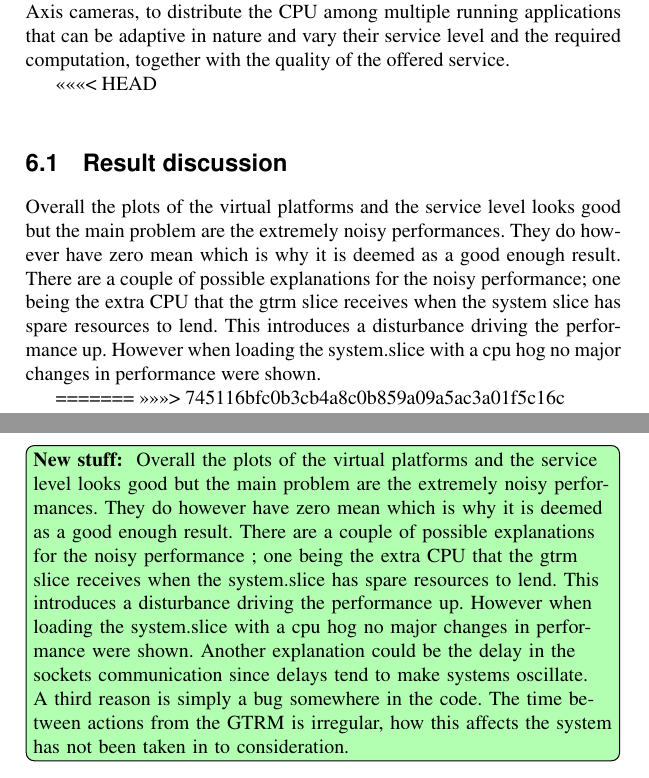
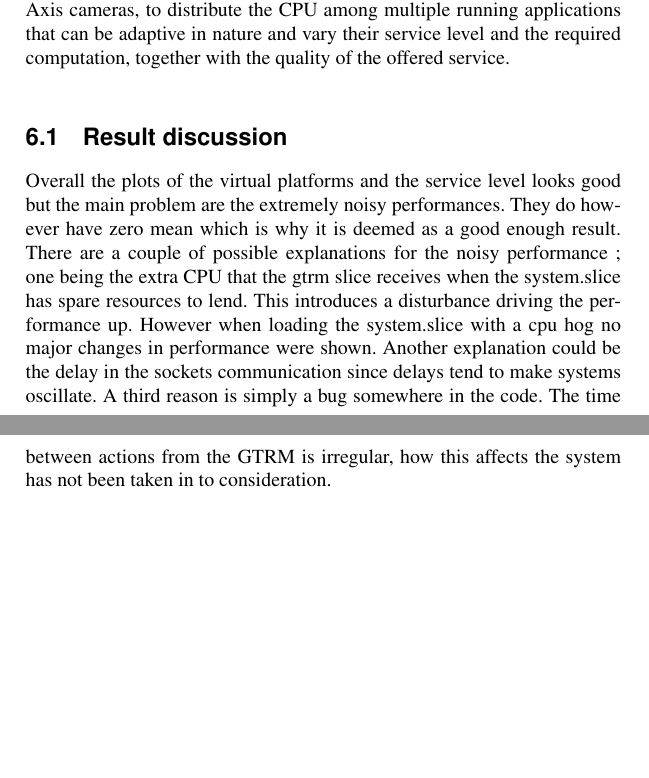
Before and after one commit to Fredrik89/mt, a LaTeX thesis (report/thesis.tex): two parts of pages 77 and 79 of 94 before the commit and two parts of pages 77 and 78 of 93 after it, joined at a grey line, cut so that both start at the same text, the shorter picture padded with empty space. Compiled offline with pdfLaTeX.

Commit message:
add end discussion

```diff
--- a/report/thesis.tex
+++ b/report/thesis.tex
@@ -2523,17 +2523,17 @@ cameras, to distribute the CPU among multiple running applications that can
 be adaptive in nature and vary their service level and the required
 computation, together with the quality of the offered service.
 
-<<<<<<< HEAD
+
 \section{Result discussion}
 
 Overall the plots of the virtual platforms and the service level looks good but the main problem are
 the extremely noisy performances. They do however have zero mean which is why it is deemed as a good enough result.
-There are a couple of possible explanations for the noisy performance; one being the extra CPU that the gtrm slice receives when the system slice has
+There are a couple of possible explanations for the noisy performance ; one being the extra CPU that the gtrm slice receives when the system.slice has
 spare resources to lend. This introduces a disturbance driving the performance up. However when loading the system.slice with a cpu hog no major changes in performance were shown.
-
-
-=======
->>>>>>> 745116bfc0b3cb4a8c0b859a09a5ac3a01f5c16c
+Another explanation could be the delay in the sockets communication since delays tend to make systems oscillate.
+A third reason is simply a bug somewhere in the code.
+The time between actions from the GTRM is irregular, how this affects the system has not been taken in to consideration.
+
 \section{Conclusion}
 
 The provided implementation demonstrated that the GTRM can be integrated into
@@ -2562,14 +2562,7 @@ panic by assigning more resource than available was eliminated. Since the
 assignment of CPU-shares is done inside \texttt{systemd}, without the need of
 communication over DBus, it does not require a significant amount of time.
 
-\newstuff{
-Overall the plots of the virtual platforms and the service level looks good but the main problem are
-the extremely noisy performances. They do however have zero mean which is why it is deemed as a good enough result.
-There are a couple of possible explanations for the noisy performance ; one being the extra CPU that the gtrm slice receives when the system.slice has
-spare resources to lend. This introduces a disturbance driving the performance up. However when loading the system.slice with a cpu hog no major changes in performance were shown.
-Another explanation could be the delay in the sockets communication since delays tend to make systems oscillate.
-A third reason is simply a bug somewhere in the code.
-The time between actions from the GTRM is irregular, how this affects the system has not been taken in to consideration.}
+
 
 \section{Future work}
 
```
